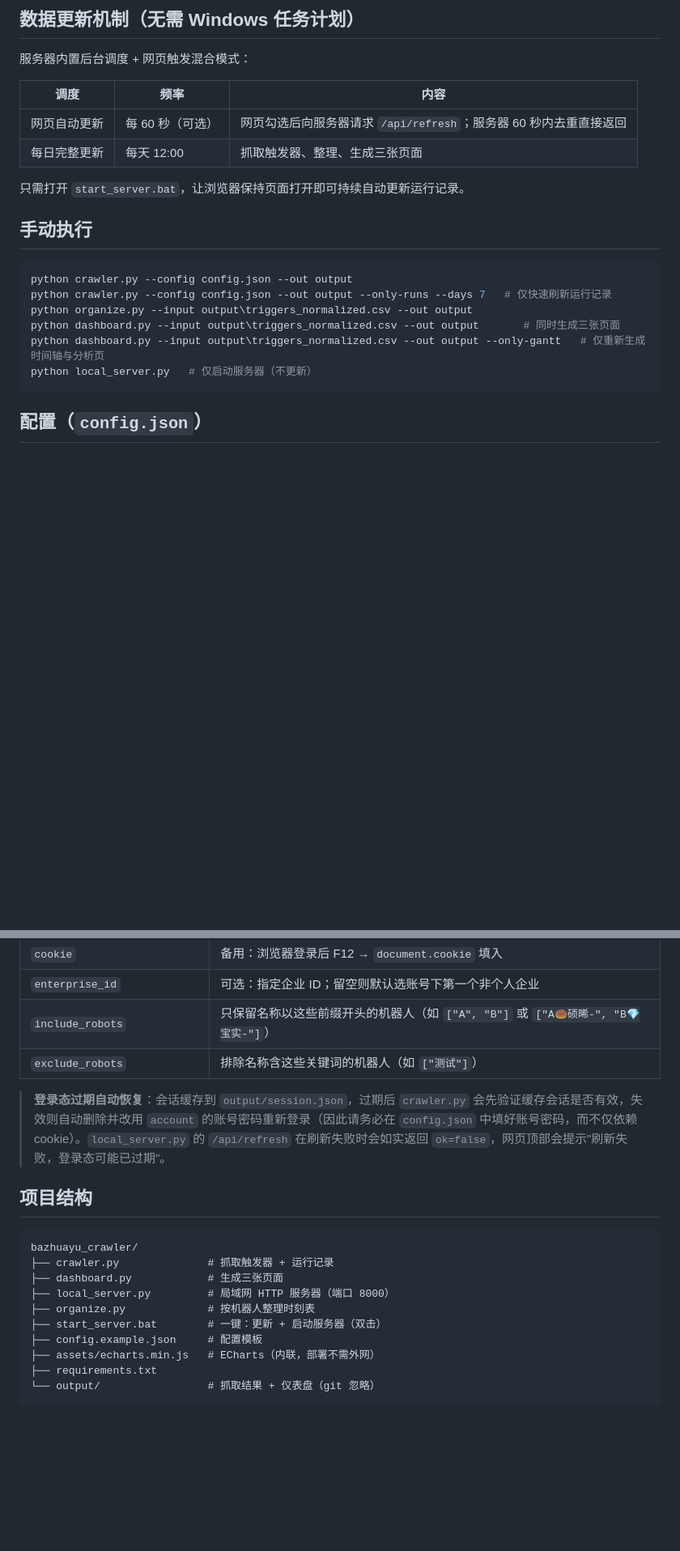
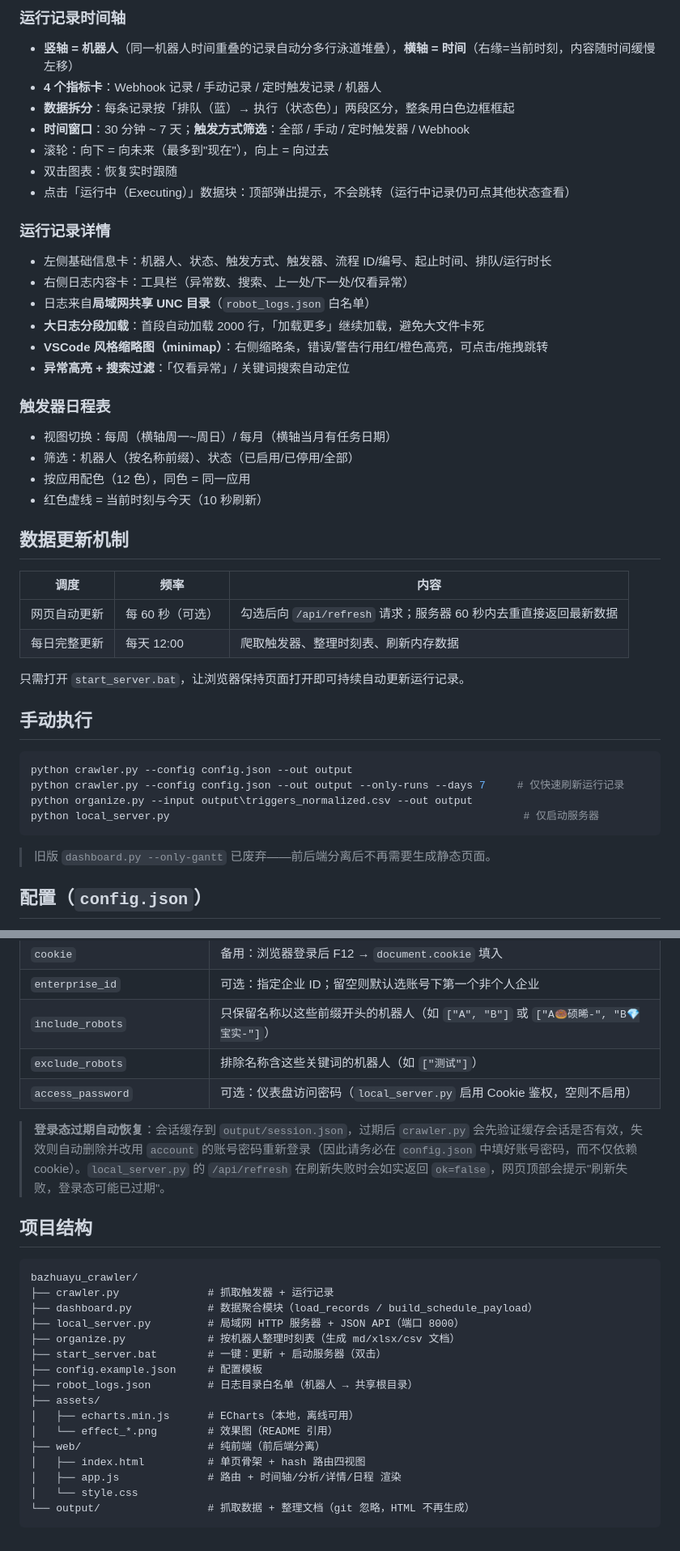
Before and after one commit to Zenith22916/octopus-rpa-console-dashboard, a Markdown page: README.md, 2 parts joined by grey strips. Shown at 81% size. GitHub-like rendering; blank space fills up the shorter version.

````diff
--- a/README.md
+++ b/README.md
@@ -51,12 +75,36 @@
 
-## 数据更新机制（无需 Windows 任务计划）
+### 运行记录时间轴
 
-服务器内置后台调度 + 网页触发混合模式：
+- **竖轴 = 机器人**（同一机器人时间重叠的记录自动分多行泳道堆叠），**横轴 = 时间**（右缘=当前时刻，内容随时间缓慢左移）
+- **4 个指标卡**：Webhook 记录 / 手动记录 / 定时触发记录 / 机器人
+- **数据拆分**：每条记录按「排队（蓝）→ 执行（状态色）」两段区分，整条用白色边框框起
+- **时间窗口**：30 分钟 ~ 7 天；**触发方式筛选**：全部 / 手动 / 定时触发器 / Webhook
+- 滚轮：向下 = 向未来（最多到"现在"），向上 = 向过去
+- 双击图表：恢复实时跟随
+- 点击「运行中（Executing）」数据块：顶部弹出提示，不会跳转（运行中记录仍可点其他状态查看）
+
+### 运行记录详情
+
+- 左侧基础信息卡：机器人、状态、触发方式、触发器、流程 ID/编号、起止时间、排队/运行时长
+- 右侧日志内容卡：工具栏（异常数、搜索、上一处/下一处/仅看异常）
+- 日志来自**局域网共享 UNC 目录**（`robot_logs.json` 白名单）
+- **大日志分段加载**：首段自动加载 2000 行，「加载更多」继续加载，避免大文件卡死
+- **VSCode 风格缩略图（minimap）**：右侧缩略条，错误/警告行用红/橙色高亮，可点击/拖拽跳转
+- **异常高亮 + 搜索过滤**：「仅看异常」/ 关键词搜索自动定位
+
+### 触发器日程表
+
+- 视图切换：每周（横轴周一~周日）/ 每月（横轴当月有任务日期）
+- 筛选：机器人（按名称前缀）、状态（已启用/已停用/全部）
+- 按应用配色（12 色），同色 = 同一应用
+- 红色虚线 = 当前时刻与今天（10 秒刷新）
+
+## 数据更新机制
 
 | 调度 | 频率 | 内容 |
 |---|---|---|
-| 网页自动更新 | 每 60 秒（可选） | 网页勾选后向服务器请求 `/api/refresh`；服务器 60 秒内去重直接返回 |
-| 每日完整更新 | 每天 12:00 | 抓取触发器、整理、生成三张页面 |
+| 网页自动更新 | 每 60 秒（可选） | 勾选后向 `/api/refresh` 请求；服务器 60 秒内去重直接返回最新数据 |
+| 每日完整更新 | 每天 12:00 | 爬取触发器、整理时刻表、刷新内存数据 |
 
 只需打开 `start_server.bat`，让浏览器保持页面打开即可持续自动更新运行记录。
 
@@ -64,12 +112,12 @@
 
 ```bash
 python crawler.py --config config.json --out output
-python crawler.py --config config.json --out output --only-runs --days 7   # 仅快速刷新运行记录
+python crawler.py --config config.json --out output --only-runs --days 7     # 仅快速刷新运行记录
 python organize.py --input output\triggers_normalized.csv --out output
-python dashboard.py --input output\triggers_normalized.csv --out output       # 同时生成三张页面
-python dashboard.py --input output\triggers_normalized.csv --out output --only-gantt   # 仅重新生成时间轴与分析页
-python local_server.py   # 仅启动服务器（不更新）
+python local_server.py                                                        # 仅启动服务器
 ```
+
+> 旧版 `dashboard.py --only-gantt` 已废弃——前后端分离后不再需要生成静态页面。
 
 ## 配置（`config.json`）
 
@@ -82,6 +130,7 @@ python local_server.py   # 仅启动服务器（不更新）
 | `enterprise_id` | 可选：指定企业 ID；留空则默认选账号下第一个非个人企业 |
 | `include_robots` | 只保留名称以这些前缀开头的机器人（如 `["A", "B"]` 或 `["A🍩硕晞-", "B💎宝实-"]`） |
 | `exclude_robots` | 排除名称含这些关键词的机器人（如 `["测试"]`） |
+| `access_password` | 可选：仪表盘访问密码（`local_server.py` 启用 Cookie 鉴权，空则不启用） |
 
 > **登录态过期自动恢复**：会话缓存到 `output/session.json`，过期后 `crawler.py` 会先验证缓存会话是否有效，失效则自动删除并改用 `account` 的账号密码重新登录（因此请务必在 `config.json` 中填好账号密码，而不仅依赖 cookie）。`local_server.py` 的 `/api/refresh` 在刷新失败时会如实返回 `ok=false`，网页顶部会提示"刷新失败，登录态可能已过期"。
 
@@ -90,12 +139,18 @@ python local_server.py   # 仅启动服务器（不更新）
 ```
 bazhuayu_crawler/
 ├── crawler.py              # 抓取触发器 + 运行记录
-├── dashboard.py            # 生成三张页面
-├── local_server.py         # 局域网 HTTP 服务器（端口 8000）
-├── organize.py             # 按机器人整理时刻表
+├── dashboard.py            # 数据聚合模块（load_records / build_schedule_payload）
+├── local_server.py         # 局域网 HTTP 服务器 + JSON API（端口 8000）
+├── organize.py             # 按机器人整理时刻表（生成 md/xlsx/csv 文档）
 ├── start_server.bat        # 一键：更新 + 启动服务器（双击）
 ├── config.example.json     # 配置模板
-├── assets/echarts.min.js   # ECharts（内联，部署不需外网）
-├── requirements.txt
-└── output/                 # 抓取结果 + 仪表盘（git 忽略）
+├── robot_logs.json         # 日志目录白名单（机器人 → 共享根目录）
+├── assets/
+│   ├── echarts.min.js      # ECharts（本地，离线可用）
+│   └── effect_*.png        # 效果图（README 引用）
+├── web/                    # 纯前端（前后端分离）
+│   ├── index.html          # 单页骨架 + hash 路由四视图
+│   ├── app.js              # 路由 + 时间轴/分析/详情/日程 渲染
+│   └── style.css
+└── output/                 # 抓取数据 + 整理文档（git 忽略，HTML 不再生成）
 ```
````
Also changed, not shown: other parts of README.md (+54 -30 lines), assets/effect_analysis.png (added), assets/effect_detail.png (added), assets/effect_schedule.png (added), assets/effect_timeline.png (added).
